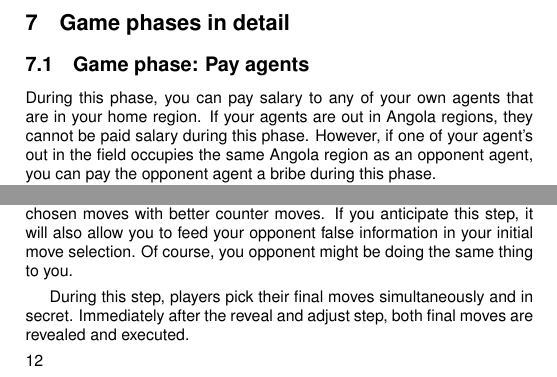
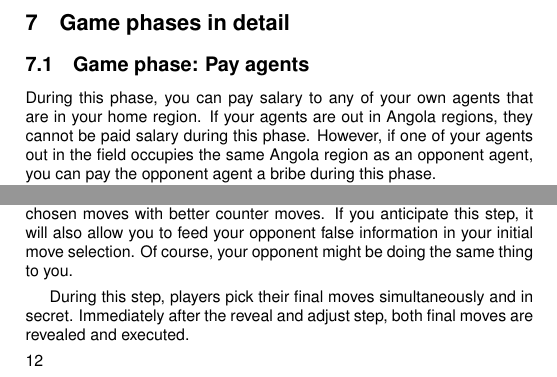
Before and after one commit to jasonrohrer/DiamondTrust, a LaTeX book (documentation/package/manual/body/manualBody.tex): two parts of pages 12 and 14 of 24, joined at a grey line, cut so that both start at the same text. Compiled offline with pdfLaTeX.

Commit message:
Fixed typos found by Lauren.

```diff
--- a/documentation/package/manual/body/manualBody.tex
+++ b/documentation/package/manual/body/manualBody.tex
@@ -227,7 +227,7 @@ During the Sell Diamonds phase of the game, additional ledger sheets are display
 \subsection{Game phase:  Pay agents}
 \label{sec:payPhase}
 
-During this phase, you can pay salary to any of your own agents that are in your home region.  If your agents are out in Angola regions, they cannot be paid salary during this phase.  However, if one of your agent's out in the field occupies the same Angola region as an opponent agent, you can pay the opponent agent a bribe during this phase.
+During this phase, you can pay salary to any of your own agents that are in your home region.  If your agents are out in Angola regions, they cannot be paid salary during this phase.  However, if one of your agents out in the field occupies the same Angola region as an opponent agent, you can pay the opponent agent a bribe during this phase.
 
 To determine which agents can be paid during this phase, look for agents that are waving their arms.  Touch an agent to adjust the salary or bribe payment to be made this round using the payment selection widget.  Touch the check mark on the widget to set the payment.  Before finishing your move, you can touch agents several times to adjust their salaries and bribes repeatedly.  Touch the ``Done'' button to commit your payments.
 
@@ -258,7 +258,7 @@ In the case where secret information is preserved for both sides, moves will be
 
 However, in the case where some agents have been successfully compromised by opponent bribes, there will be a separate step where the moves of compromised agents are revealed and players get to adjust their moves before committing.  Of course, you only get to take advantage of this revealed information---and chance to adjust---if you have successfully bribed at least one of your opponent's agents.
 
-This ``reveal and adjust'' step allows you to react to your opponent's chosen moves with better counter moves.  If you anticipate this step, it will also allow you to feed your opponent false information in your initial move selection.  Of course, you opponent might be doing the same thing to you.
+This ``reveal and adjust'' step allows you to react to your opponent's chosen moves with better counter moves.  If you anticipate this step, it will also allow you to feed your opponent false information in your initial move selection.  Of course, your opponent might be doing the same thing to you.
 
 During this step, players pick their final moves simultaneously and in secret.  Immediately after the reveal and adjust step, both final moves are revealed and executed.
 
```
Also changed, not shown: documentation/package/manual/body/manualBody.tex (6 more changed lines).
